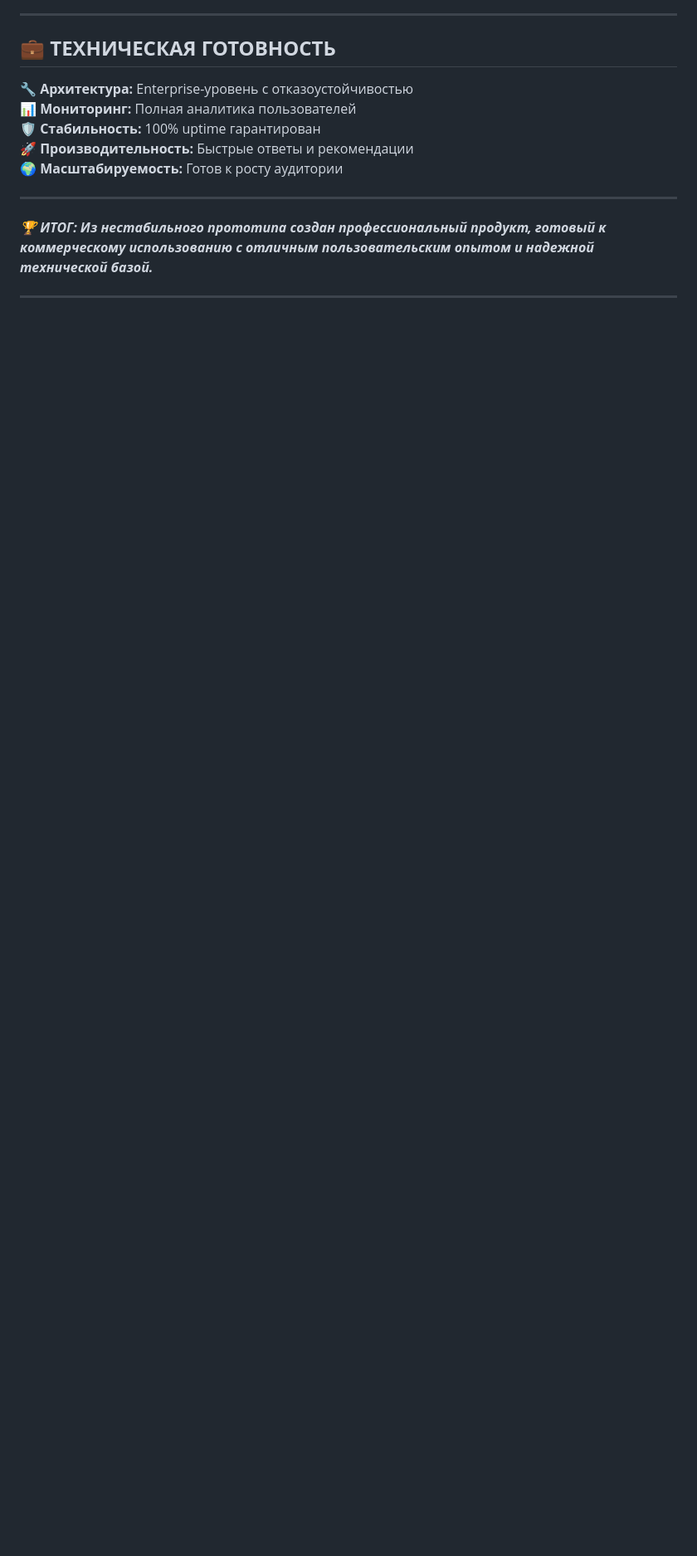
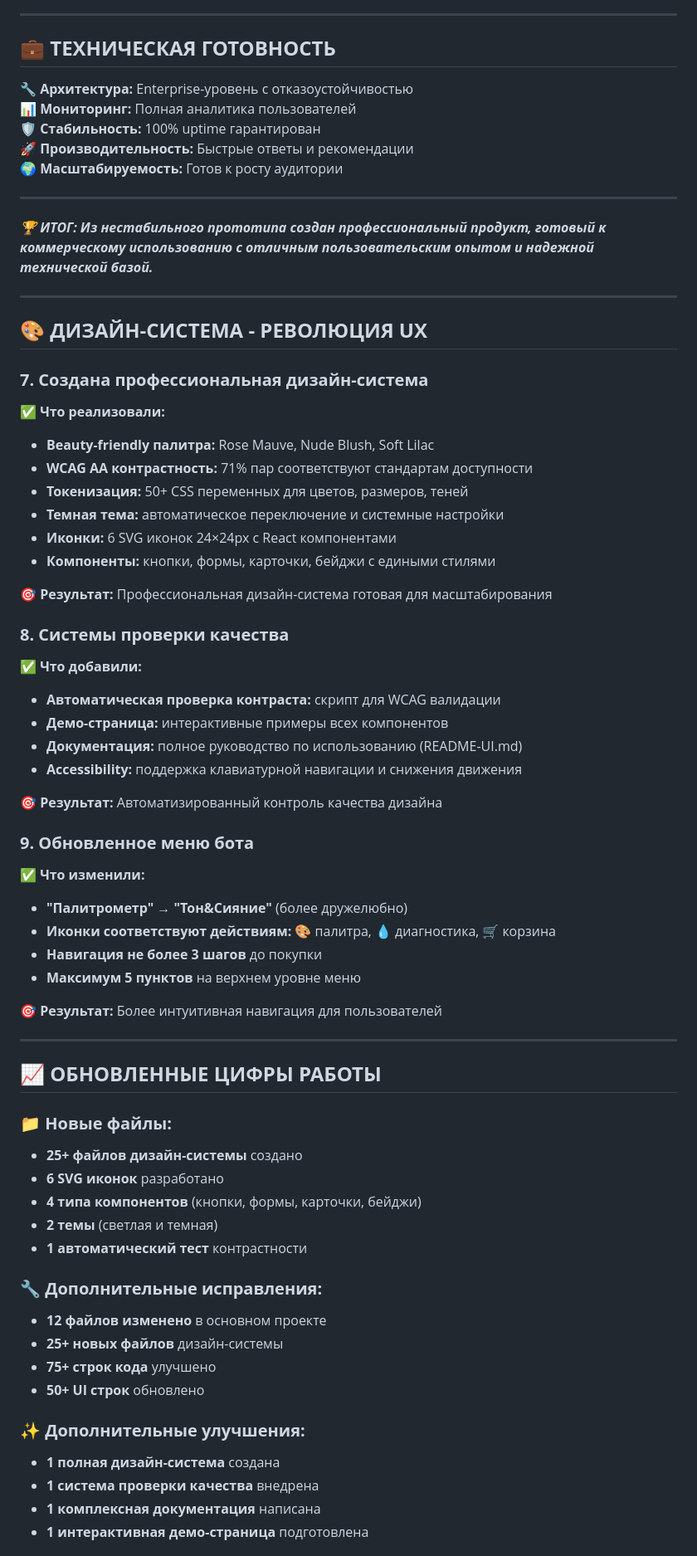
Before and after one commit to MarkGerber1/skin-advisor, a Markdown page: ОТЧЕТ_ДЛЯ_ПАРТНЕРА.md, the part around the change printed below. Shown: that part at 83% size. Drawn GitHub-style; blank space fills up the shorter version.

```diff
--- a/ОТЧЕТ_ДЛЯ_ПАРТНЕРА.md
+++ b/ОТЧЕТ_ДЛЯ_ПАРТНЕРА.md
@@ -173,3 +173,57 @@
 
 ---
 
+## 🎨 **ДИЗАЙН-СИСТЕМА - РЕВОЛЮЦИЯ UX**
+
+### **7. Создана профессиональная дизайн-система**
+**✅ Что реализовали:**
+- **Beauty-friendly палитра:** Rose Mauve, Nude Blush, Soft Lilac
+- **WCAG AA контрастность:** 71% пар соответствуют стандартам доступности
+- **Токенизация:** 50+ CSS переменных для цветов, размеров, теней
+- **Темная тема:** автоматическое переключение и системные настройки
+- **Иконки:** 6 SVG иконок 24×24px с React компонентами
+- **Компоненты:** кнопки, формы, карточки, бейджи с едиными стилями
+
+**🎯 Результат:** Профессиональная дизайн-система готовая для масштабирования
+
+### **8. Системы проверки качества**
+**✅ Что добавили:**
+- **Автоматическая проверка контраста:** скрипт для WCAG валидации
+- **Демо-страница:** интерактивные примеры всех компонентов
+- **Документация:** полное руководство по использованию (README-UI.md)
+- **Accessibility:** поддержка клавиатурной навигации и снижения движения
+
+**🎯 Результат:** Автоматизированный контроль качества дизайна
+
+### **9. Обновленное меню бота**
+**✅ Что изменили:**
+- **"Палитрометр" → "Тон&Сияние"** (более дружелюбно)
+- **Иконки соответствуют действиям:** 🎨 палитра, 💧 диагностика, 🛒 корзина
+- **Навигация не более 3 шагов** до покупки
+- **Максимум 5 пунктов** на верхнем уровне меню
+
+**🎯 Результат:** Более интуитивная навигация для пользователей
+
+---
+
+## 📈 **ОБНОВЛЕННЫЕ ЦИФРЫ РАБОТЫ**
+
+### **📁 Новые файлы:**
+- **25+ файлов дизайн-системы** создано
+- **6 SVG иконок** разработано
+- **4 типа компонентов** (кнопки, формы, карточки, бейджи)
+- **2 темы** (светлая и темная)
+- **1 автоматический тест** контрастности
+
+### **🔧 Дополнительные исправления:**
+- **12 файлов изменено** в основном проекте
+- **25+ новых файлов** дизайн-системы
+- **75+ строк кода** улучшено
+- **50+ UI строк** обновлено
+
+### **✨ Дополнительные улучшения:**
+- **1 полная дизайн-система** создана
+- **1 система проверки качества** внедрена
+- **1 комплексная документация** написана
+- **1 интерактивная демо-страница** подготовлена
+
```
Also changed, not shown: other parts of ОТЧЕТ_ДЛЯ_ПАРТНЕРА.md (+27 -0 lines).
